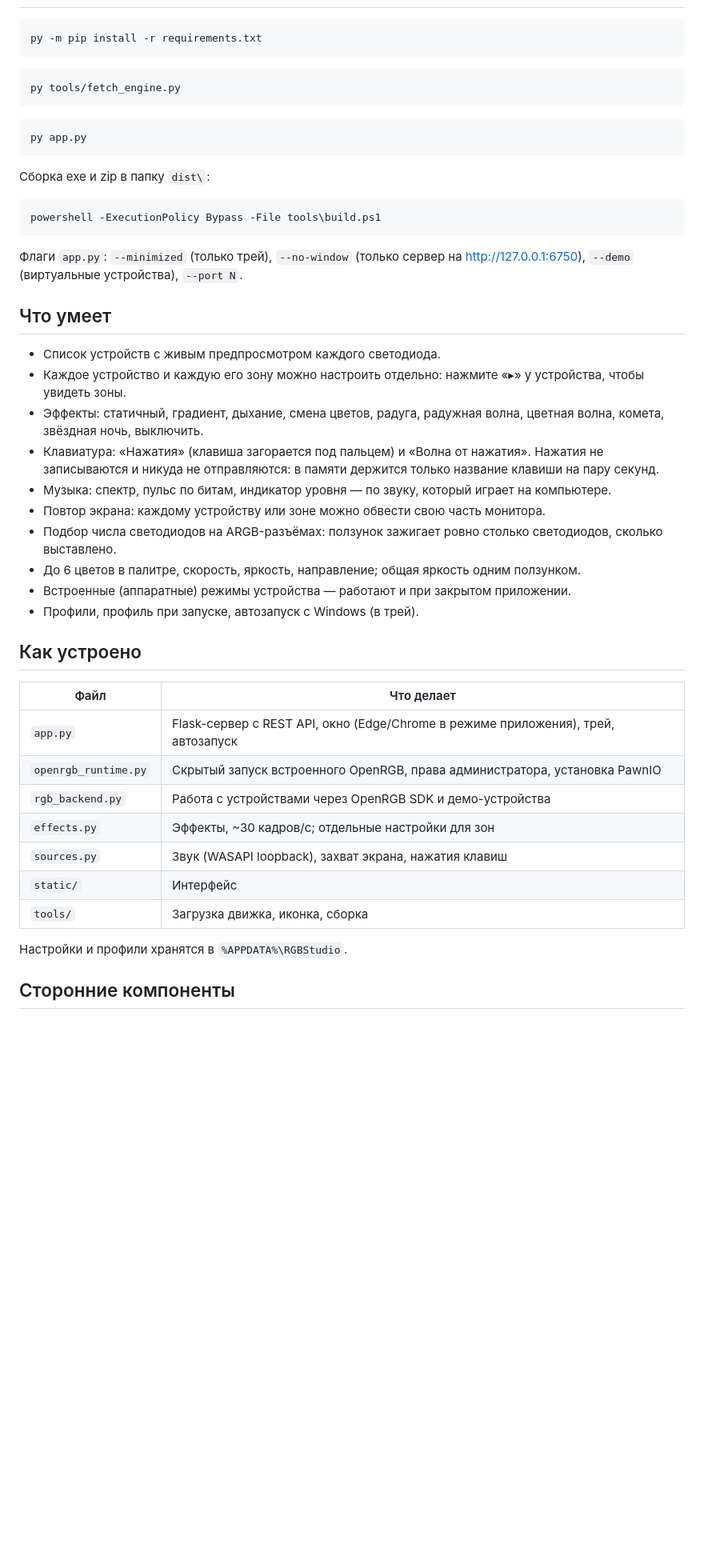
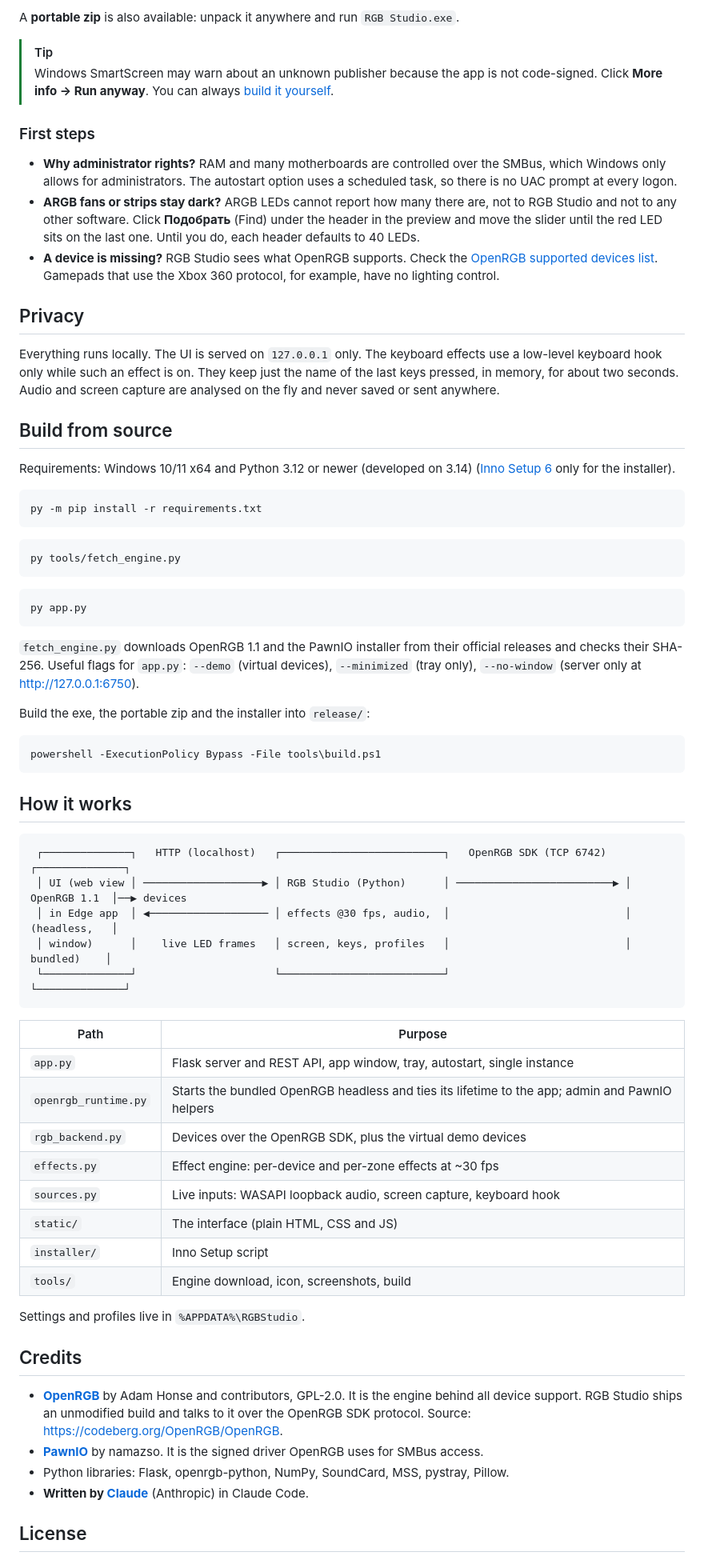
Before and after one commit to AuF22/rgb-studio, a Markdown page: README.md, the part around one of its changes. Shown at 80% size. Drawn GitHub-style; blank space fills up the shorter version.

````diff
--- a/README.md
+++ b/README.md
@@ -21,3 +56,32 @@ Windows спросит разрешение на запуск от админи
+A **portable zip** is also available: unpack it anywhere and run `RGB Studio.exe`.
+
+> [!TIP]
+> Windows SmartScreen may warn about an unknown publisher because the app is not code-signed.
+> Click **More info → Run anyway**. You can always [build it yourself](#build-from-source).
+
+### First steps
+
+- **Why administrator rights?** RAM and many motherboards are controlled over the SMBus,
+  which Windows only allows for administrators. The autostart option uses a scheduled task,
+  so there is no UAC prompt at every logon.
+- **ARGB fans or strips stay dark?** ARGB LEDs cannot report how many there are,
+  not to RGB Studio and not to any other software. Click **Подобрать** (Find) under the header in the preview and move the slider
+  until the red LED sits on the last one. Until you do, each header defaults to 40 LEDs.
+- **A device is missing?** RGB Studio sees what OpenRGB supports.
+  Check the [OpenRGB supported devices list](https://openrgb.org/devices.html).
+  Gamepads that use the Xbox 360 protocol, for example, have no lighting control.
+
+## Privacy
+
+Everything runs locally. The UI is served on `127.0.0.1` only.
+The keyboard effects use a low-level keyboard hook only while such an effect is on. They keep just the name
+of the last keys pressed, in memory, for about two seconds. Audio and screen capture are analysed on the fly
+and never saved or sent anywhere.
+
+## Build from source
+
+Requirements: Windows 10/11 x64 and Python 3.12 or newer (developed on 3.14)
+([Inno Setup 6](https://jrsoftware.org/isinfo.php) only for the installer).
 
 ```bash
 py -m pip install -r requirements.txt
@@ -31,43 +95,47 @@ py tools/fetch_engine.py
 py app.py
 ```
 
-Сборка exe и zip в папку `dist\`:
+`fetch_engine.py` downloads OpenRGB 1.1 and the PawnIO installer from their official releases
+and checks their SHA-256. Useful flags for `app.py`: `--demo` (virtual devices), `--minimized` (tray only),
+`--no-window` (server only at http://127.0.0.1:6750).
+
+Build the exe, the portable zip and the installer into `release/`:
 
 ```bash
 powershell -ExecutionPolicy Bypass -File tools\build.ps1
 ```
 
-Флаги `app.py`: `--minimized` (только трей), `--no-window` (только сервер на http://127.0.0.1:6750),
-`--demo` (виртуальные устройства), `--port N`.
+## How it works
 
-## Что умеет
+```
+ ┌──────────────┐   HTTP (localhost)   ┌──────────────────────────┐   OpenRGB SDK (TCP 6742)   ┌──────────────┐
+ │ UI (web view │ ───────────────────▶ │ RGB Studio (Python)      │ ─────────────────────────▶ │ OpenRGB 1.1  │──▶ devices
+ │ in Edge app  │ ◀─────────────────── │ effects @30 fps, audio,  │                            │ (headless,   │
+ │ window)      │    live LED frames   │ screen, keys, profiles   │                            │  bundled)    │
+ └──────────────┘                      └──────────────────────────┘                            └──────────────┘
+```
 
-- Список устройств с живым предпросмотром каждого светодиода.
-- Каждое устройство и каждую его зону можно настроить отдельно: нажмите «▸» у устройства, чтобы увидеть зоны.
-- Эффекты: статичный, градиент, дыхание, смена цветов, радуга, радужная волна, цветная волна, комета,
-  звёздная ночь, выключить.
-- Клавиатура: «Нажатия» (клавиша загорается под пальцем) и «Волна от нажатия».
-  Нажатия не записываются и никуда не отправляются: в памяти держится только название клавиши на пару секунд.
-- Музыка: спектр, пульс по битам, индикатор уровня — по звуку, который играет на компьютере.
-- Повтор экрана: каждому устройству или зоне можно обвести свою часть монитора.
-- Подбор числа светодиодов на ARGB-разъёмах: ползунок зажигает ровно столько светодиодов, сколько выставлено.
-- До 6 цветов в палитре, скорость, яркость, направление; общая яркость одним ползунком.
-- Встроенные (аппаратные) режимы устройства — работают и при закрытом приложении.
-- Профили, профиль при запуске, автозапуск с Windows (в трей).
+| Path | Purpose |
+|---|---|
+| `app.py` | Flask server and REST API, app window, tray, autostart, single instance |
+| `openrgb_runtime.py` | Starts the bundled OpenRGB headless and ties its lifetime to the app; admin and PawnIO helpers |
+| `rgb_backend.py` | Devices over the OpenRGB SDK, plus the virtual demo devices |
+| `effects.py` | Effect engine: per-device and per-zone effects at ~30 fps |
+| `sources.py` | Live inputs: WASAPI loopback audio, screen capture, keyboard hook |
+| `static/` | The interface (plain HTML, CSS and JS) |
+| `installer/` | Inno Setup script |
+| `tools/` | Engine download, icon, screenshots, build |
 
-## Как устроено
+Settings and profiles live in `%APPDATA%\RGBStudio`.
 
-| Файл | Что делает |
-|---|---|
-| `app.py` | Flask-сервер с REST API, окно (Edge/Chrome в режиме приложения), трей, автозапуск |
-| `openrgb_runtime.py` | Скрытый запуск встроенного OpenRGB, права администратора, установка PawnIO |
-| `rgb_backend.py` | Работа с устройствами через OpenRGB SDK и демо-устройства |
-| `effects.py` | Эффекты, ~30 кадров/с; отдельные настройки для зон |
-| `sources.py` | Звук (WASAPI loopback), захват экрана, нажатия клавиш |
-| `static/` | Интерфейс |
-| `tools/` | Загрузка движка, иконка, сборка |
+## Credits
 
-Настройки и профили хранятся в `%APPDATA%\RGBStudio`.
+- **[OpenRGB](https://openrgb.org)** by Adam Honse and contributors, GPL-2.0. It is the engine behind all device support.
+  RGB Studio ships an unmodified build and talks to it over the OpenRGB SDK protocol.
+  Source: <https://codeberg.org/OpenRGB/OpenRGB>.
+- **[PawnIO](https://pawnio.eu)** by namazso. It is the signed driver OpenRGB uses for SMBus access.
+- Python libraries: Flask, openrgb-python, NumPy, SoundCard, MSS, pystray, Pillow.
+- **Written by [Claude](https://claude.com/claude-code)** (Anthropic) in Claude Code.
 
-## Сторонние компоненты
+## License
 
````
Also changed, not shown: other parts of README.md (+50 -19 lines), README.ru.md (added, +140 -0 lines), docs/effects.png (added), docs/main.png (added), docs/screen-editor.png (added), 9 other files.
